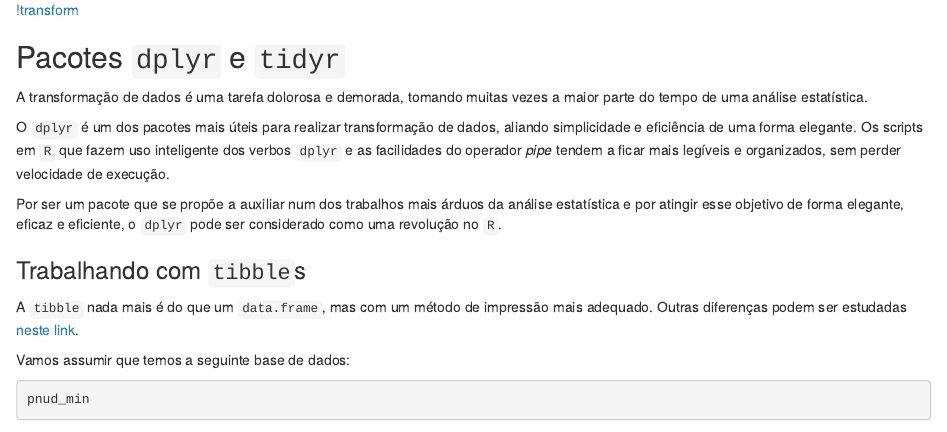
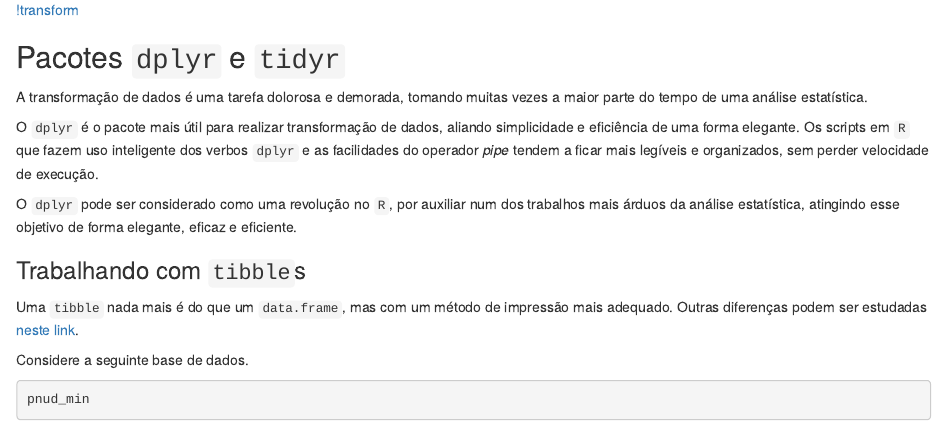
Before and after one commit to curso-r/pu.manip, an R Markdown document (01-intro.Rmd): the page in a window 1100 px wide, from 220 px down. Rendered offline with R 4.5, knitr and Pandoc, with nearby package versions; some code elsewhere in the file could not run offline.

Commit message:
correcoes de portugues

````diff
--- a/01-intro.Rmd
+++ b/01-intro.Rmd
@@ -20,15 +19,15 @@ knitr::opts_chunk$set(
 
 A transformação de dados é uma tarefa dolorosa e demorada, tomando muitas vezes a maior parte do tempo de uma análise estatística.
 
-O `dplyr` é um dos pacotes mais úteis para realizar transformação de dados, aliando simplicidade e eficiência de uma forma elegante. Os scripts em `R` que fazem uso inteligente dos verbos `dplyr` e as facilidades do operador _pipe_ tendem a ficar mais legíveis e organizados, sem perder velocidade de execução.
+O `dplyr` é o pacote mais útil para realizar transformação de dados, aliando simplicidade e eficiência de uma forma elegante. Os scripts em `R` que fazem uso inteligente dos verbos `dplyr` e as facilidades do operador _pipe_ tendem a ficar mais legíveis e organizados, sem perder velocidade de execução.
 
-Por ser um pacote que se propõe a auxiliar num dos trabalhos mais árduos da análise estatística e por atingir esse objetivo de forma elegante, eficaz e eficiente, o `dplyr` pode ser considerado como uma revolução no `R`.
+O `dplyr` pode ser considerado como uma revolução no `R`, por auxiliar num dos trabalhos mais árduos da análise estatística, atingindo esse objetivo de forma elegante, eficaz e eficiente.
 
 ### Trabalhando com `tibble`s
 
-A `tibble` nada mais é do que um `data.frame`, mas com um método de impressão mais adequado. Outras diferenças podem ser estudadas [neste link](http://r4ds.had.co.nz/tibbles.html).
+Uma `tibble` nada mais é do que um `data.frame`, mas com um método de impressão mais adequado. Outras diferenças podem ser estudadas [neste link](http://r4ds.had.co.nz/tibbles.html).
 
-Vamos assumir que temos a seguinte base de dados:
+Considere a seguinte base de dados.
 
 ```{r echo=FALSE, warning=FALSE, message=FALSE}
 library(dplyr)
````
Also changed, not shown: 01-intro.Rmd (5 more changed lines).
